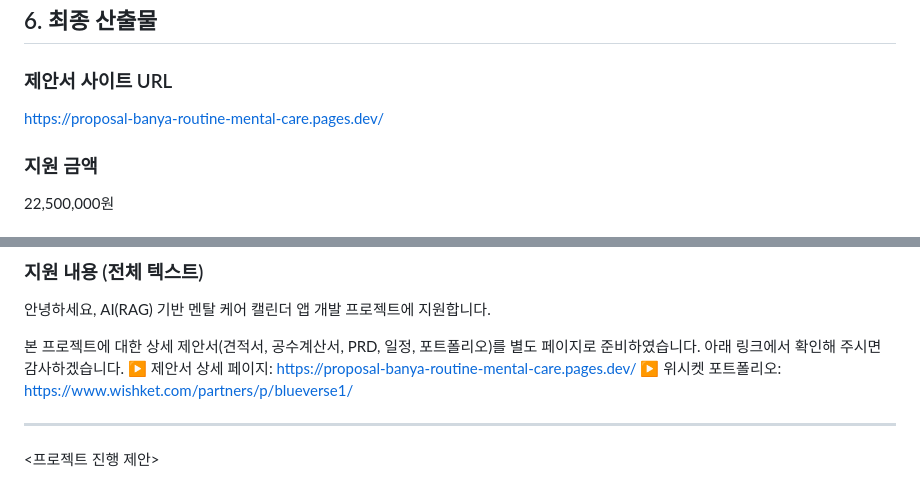
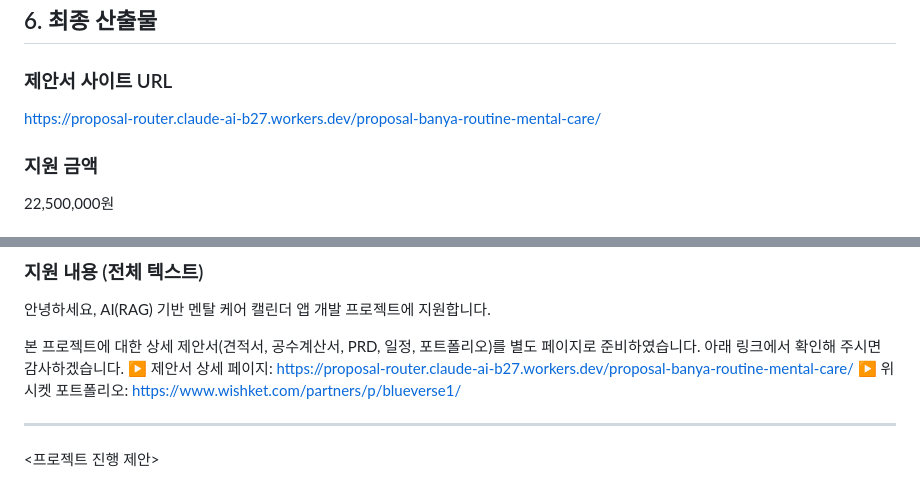
Before and after one commit to Blue-Verse/proposal-banya-routine-mental-care, a Markdown page: analysis.md, 2 parts joined by grey strips. GitHub-like rendering.

Commit message:
fix: migrate proposal URL to Workers.dev + R2

```diff
--- a/analysis.md
+++ b/analysis.md
@@ -126,7 +126,7 @@ job:
 ## 6. 최종 산출물
 
 ### 제안서 사이트 URL
-https://proposal-banya-routine-mental-care.pages.dev/
+https://proposal-router.claude-ai-b27.workers.dev/proposal-banya-routine-mental-care/
 
 ### 지원 금액
 22,500,000원
@@ -162,7 +162,7 @@ Spine 2D 스켈레톤 애니메이션 캐릭터 시스템(Deimo), 데일리 미
 안녕하세요, AI(RAG) 기반 멘탈 케어 캘린더 앱 개발 프로젝트에 지원합니다.
 
 본 프로젝트에 대한 상세 제안서(견적서, 공수계산서, PRD, 일정, 포트폴리오)를 별도 페이지로 준비하였습니다. 아래 링크에서 확인해 주시면 감사하겠습니다.
-▶ 제안서 상세 페이지: https://proposal-banya-routine-mental-care.pages.dev/
+▶ 제안서 상세 페이지: https://proposal-router.claude-ai-b27.workers.dev/proposal-banya-routine-mental-care/
 ▶ 위시켓 포트폴리오: https://www.wishket.com/partners/p/blueverse1/
 
 ---
```
